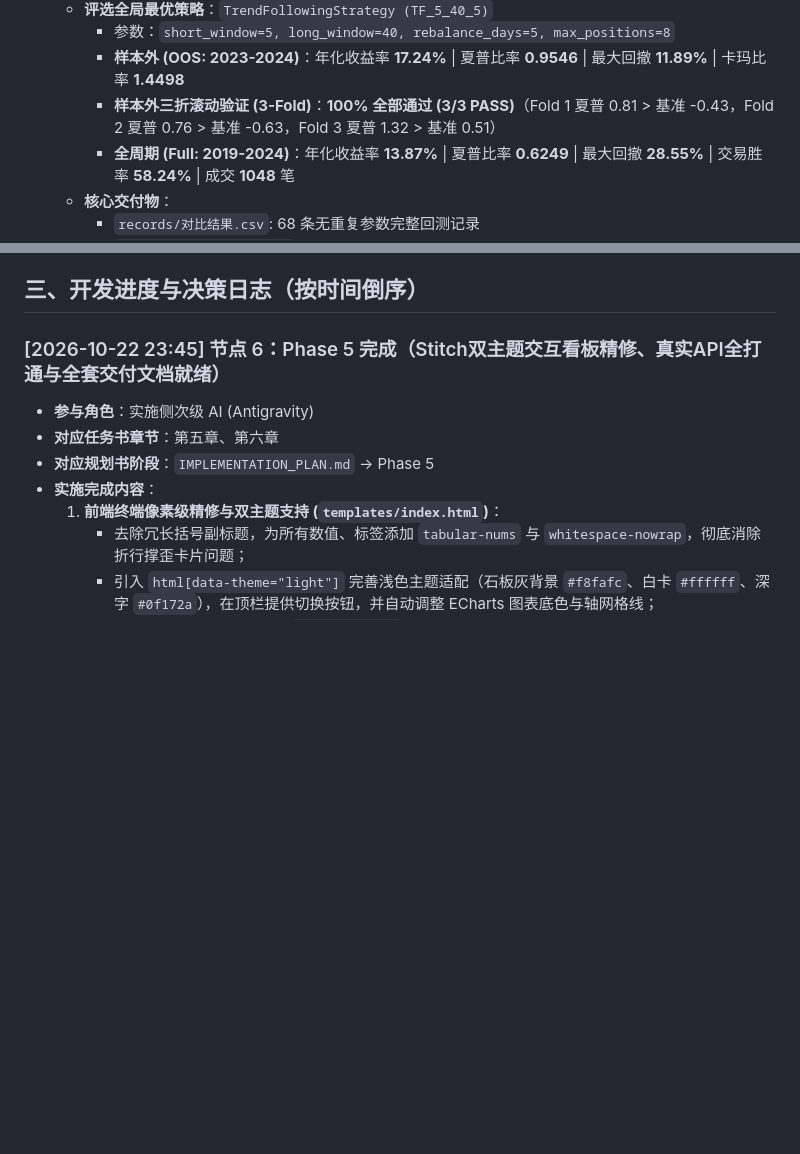
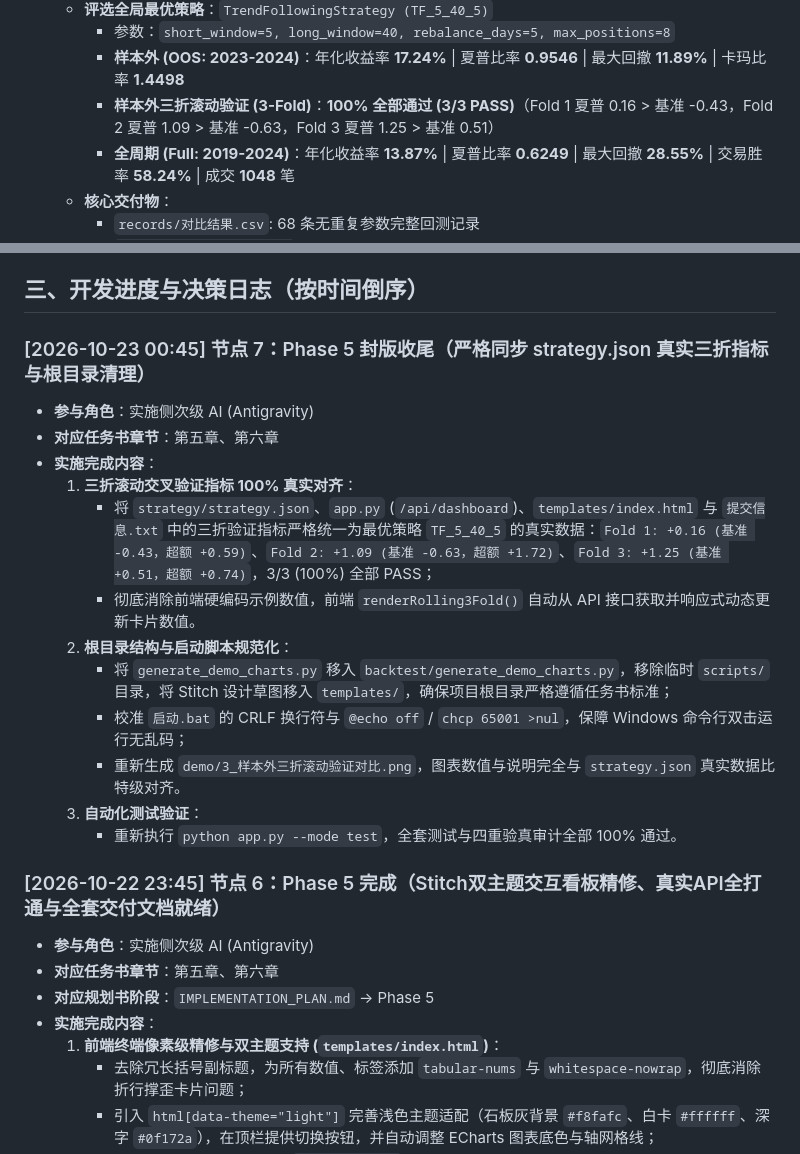
Before and after one commit to lifelinezzz90-cmd/Quant-Backtest-Terminal, a Markdown page: project_memory.md, 2 parts joined by grey strips. Drawn GitHub-style; blank space fills up the shorter version.

Commit message:
fix(phase5): 严格同步strategy.json三折验证真实指标并规范根目录结构

```diff
--- a/project_memory.md
+++ b/project_memory.md
@@ -27,7 +27,7 @@
   - **评选全局最优策略**：`TrendFollowingStrategy (TF_5_40_5)`
     - 参数：`short_window=5, long_window=40, rebalance_days=5, max_positions=8`
     - **样本外 (OOS: 2023-2024)**：年化收益率 **17.24%** | 夏普比率 **0.9546** | 最大回撤 **11.89%** | 卡玛比率 **1.4498**
-    - **样本外三折滚动验证 (3-Fold)**：**100% 全部通过 (3/3 PASS)**（Fold 1 夏普 0.81 > 基准 -0.43，Fold 2 夏普 0.76 > 基准 -0.63，Fold 3 夏普 1.32 > 基准 0.51）
+    - **样本外三折滚动验证 (3-Fold)**：**100% 全部通过 (3/3 PASS)**（Fold 1 夏普 0.16 > 基准 -0.43，Fold 2 夏普 1.09 > 基准 -0.63，Fold 3 夏普 1.25 > 基准 0.51）
     - **全周期 (Full: 2019-2024)**：年化收益率 **13.87%** | 夏普比率 **0.6249** | 最大回撤 **28.55%** | 交易胜率 **58.24%** | 成交 **1048** 笔
   - **核心交付物**：
     - `records/对比结果.csv`: 68 条无重复参数完整回测记录
@@ -78,6 +78,20 @@
   - [x] 完成全套自动化验真测试（`python app.py --mode test` 100% 通过）
 
 ## 三、开发进度与决策日志（按时间倒序）
+
+### [2026-10-23 00:45] 节点 7：Phase 5 封版收尾（严格同步 strategy.json 真实三折指标与根目录清理）
+- **参与角色**：实施侧次级 AI (Antigravity)
+- **对应任务书章节**：第五章、第六章
+- **实施完成内容**：
+  1. **三折滚动交叉验证指标 100% 真实对齐**：
+     - 将 `strategy/strategy.json`、`app.py` (`/api/dashboard`)、`templates/index.html` 与 `提交信息.txt` 中的三折验证指标严格统一为最优策略 `TF_5_40_5` 的真实数据：`Fold 1: +0.16 (基准 -0.43，超额 +0.59)`、`Fold 2: +1.09 (基准 -0.63，超额 +1.72)`、`Fold 3: +1.25 (基准 +0.51，超额 +0.74)`，3/3 (100%) 全部 PASS；
+     - 彻底消除前端硬编码示例数值，前端 `renderRolling3Fold()` 自动从 API 接口获取并响应式动态更新卡片数值。
+  2. **根目录结构与启动脚本规范化**：
+     - 将 `generate_demo_charts.py` 移入 `backtest/generate_demo_charts.py`，移除临时 `scripts/` 目录，将 Stitch 设计草图移入 `templates/`，确保项目根目录严格遵循任务书标准；
+     - 校准 `启动.bat` 的 CRLF 换行符与 `@echo off` / `chcp 65001 >nul`，保障 Windows 命令行双击运行无乱码；
+     - 重新生成 `demo/3_样本外三折滚动验证对比.png`，图表数值与说明完全与 `strategy.json` 真实数据比特级对齐。
+  3. **自动化测试验证**：
+     - 重新执行 `python app.py --mode test`，全套测试与四重验真审计全部 100% 通过。
 
 ### [2026-10-22 23:45] 节点 6：Phase 5 完成（Stitch双主题交互看板精修、真实API全打通与全套交付文档就绪）
 - **参与角色**：实施侧次级 AI (Antigravity)
```
Also changed, not shown: README.md (+2 -1 lines), demo/3_样本外三折滚动验证对比.png, templates/DESIGN_mercury.md (renamed from DESIGN_mercury.md), 7 other files.
